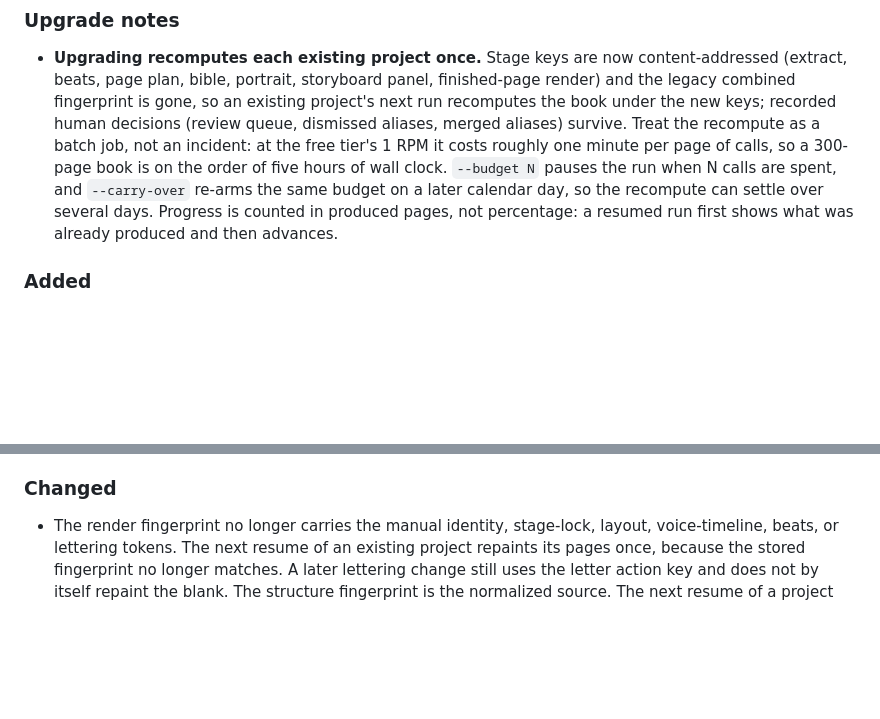
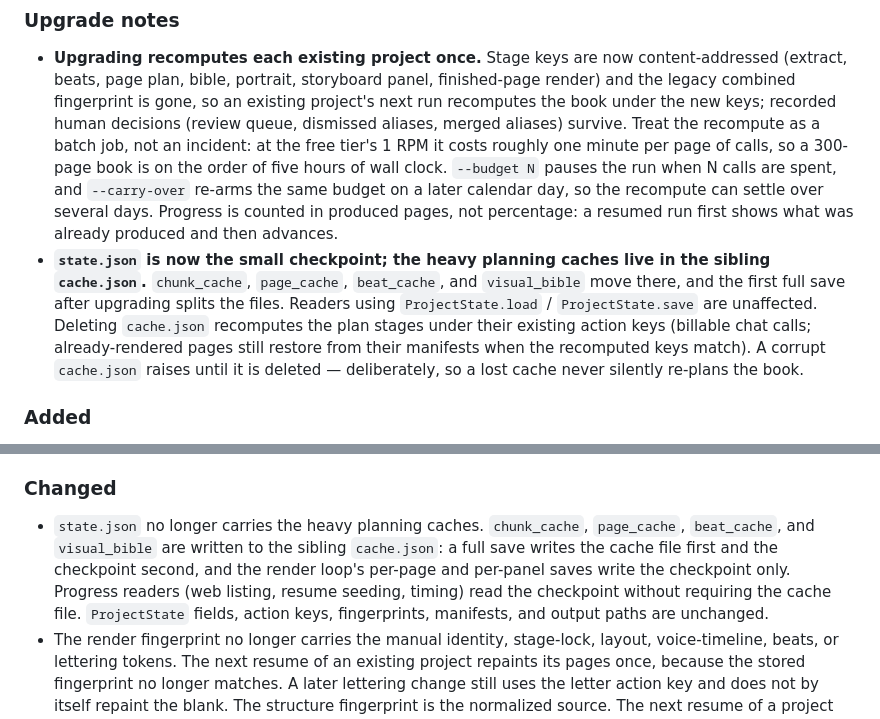
Before and after one commit to phaethix/inkstone, a Markdown page: CHANGELOG.md, 2 parts joined by grey strips. Drawn GitHub-style; blank space fills up the shorter version.

Commit message:
docs(pipeline): record the two-part state.json contract

```diff
--- a/CHANGELOG.md
+++ b/CHANGELOG.md
@@ -19,6 +19,15 @@ and this project adheres to [Semantic Versioning](https://semver.org/spec/v2.0.0
   same budget on a later calendar day, so the recompute can settle over several days.
   Progress is counted in produced pages, not percentage: a resumed run first shows
   what was already produced and then advances.
+- **`state.json` is now the small checkpoint; the heavy planning caches live in
+  the sibling `cache.json`.** `chunk_cache`, `page_cache`, `beat_cache`, and
+  `visual_bible` move there, and the first full save after upgrading splits the
+  files. Readers using `ProjectState.load` / `ProjectState.save` are unaffected.
+  Deleting `cache.json` recomputes the plan stages under their existing action
+  keys (billable chat calls; already-rendered pages still restore from their
+  manifests when the recomputed keys match). A corrupt `cache.json` raises
+  until it is deleted — deliberately, so a lost cache never silently re-plans
+  the book.
 
 ### Added
 - M2 comic-specific pipeline: `creative_comic` orchestration (segment → extract → character
@@ -40,6 +49,13 @@ and this project adheres to [Semantic Versioning](https://semver.org/spec/v2.0.0
     panel generation. `InsightFace` embedding / L4 iterative refinement remain deferred (GPU-only).
 
 ### Changed
+- `state.json` no longer carries the heavy planning caches. `chunk_cache`,
+  `page_cache`, `beat_cache`, and `visual_bible` are written to the sibling
+  `cache.json`: a full save writes the cache file first and the checkpoint
+  second, and the render loop's per-page and per-panel saves write the
+  checkpoint only. Progress readers (web listing, resume seeding, timing) read
+  the checkpoint without requiring the cache file. `ProjectState` fields,
+  action keys, fingerprints, manifests, and output paths are unchanged.
 - The render fingerprint no longer carries the manual identity, stage-lock,
   layout, voice-timeline, beats, or lettering tokens. The next resume of an
   existing project repaints its pages once, because the stored fingerprint no
```
Also changed, not shown: docs/ROADMAP.md (+9 -0 lines), 1 other file.
